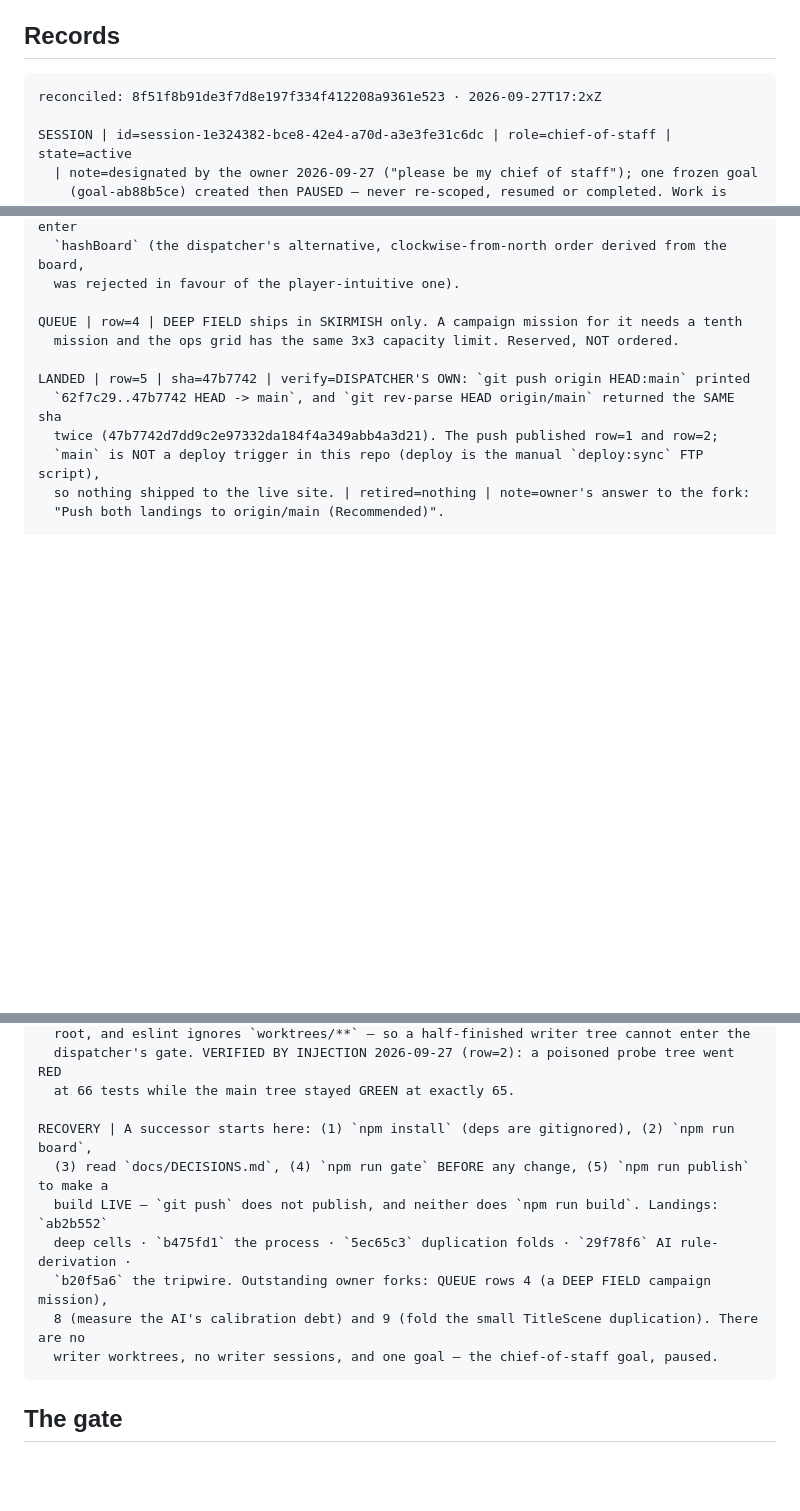
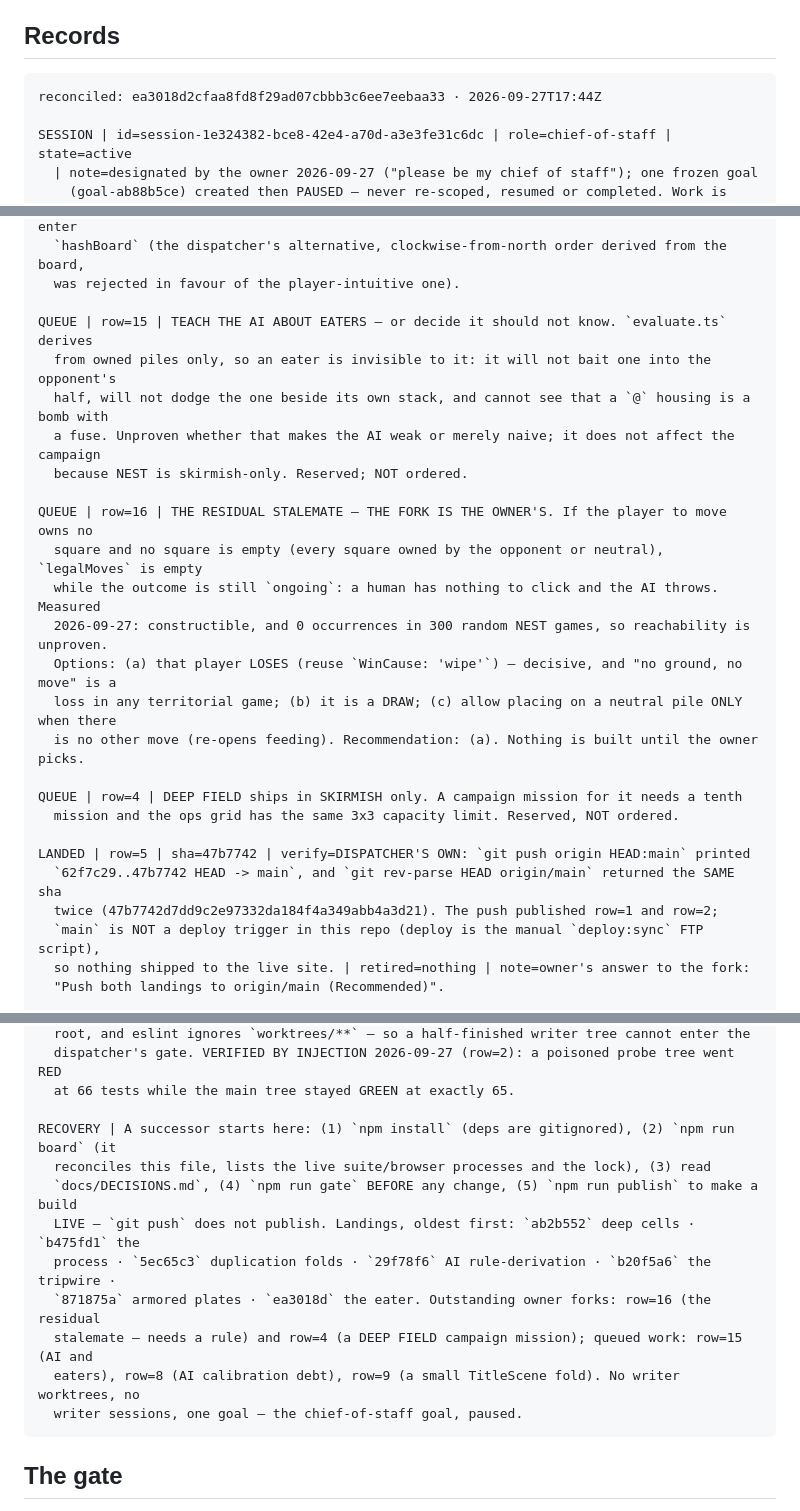
Before and after one commit to ArndRosemeier/BlasterMaster, a Markdown page: docs/BOARD.md, 3 parts joined by grey strips. Rendered like a GitHub page; blank space fills up the shorter version.

````diff
--- a/docs/BOARD.md
+++ b/docs/BOARD.md
@@ -35,7 +35,7 @@ is not a record.
 ## Records
 
 ```
-reconciled: 8f51f8b91de3f7d8e197f334f412208a9361e523 · 2026-09-27T17:2xZ
+reconciled: ea3018d2cfaa8fd8f29ad07cbbb3c6ee7eebaa33 · 2026-09-27T17:44Z
 
 SESSION | id=session-1e324382-bce8-42e4-a70d-a3e3fe31c6dc | role=chief-of-staff | state=active
   | note=designated by the owner 2026-09-27 ("please be my chief of staff"); one frozen goal
@@ -366,6 +394,20 @@ SPEC | row=12 | THE EATER AGENT — OWNER'S DESIGN, rules settled, dispatched as
   `hashBoard` (the dispatcher's alternative, clockwise-from-north order derived from the board,
   was rejected in favour of the player-intuitive one).
 
+QUEUE | row=15 | TEACH THE AI ABOUT EATERS — or decide it should not know. `evaluate.ts` derives
+  from owned piles only, so an eater is invisible to it: it will not bait one into the opponent's
+  half, will not dodge the one beside its own stack, and cannot see that a `@` housing is a bomb with
+  a fuse. Unproven whether that makes the AI weak or merely naive; it does not affect the campaign
+  because NEST is skirmish-only. Reserved; NOT ordered.
+
+QUEUE | row=16 | THE RESIDUAL STALEMATE — THE FORK IS THE OWNER'S. If the player to move owns no
+  square and no square is empty (every square owned by the opponent or neutral), `legalMoves` is empty
+  while the outcome is still `ongoing`: a human has nothing to click and the AI throws. Measured
+  2026-09-27: constructible, and 0 occurrences in 300 random NEST games, so reachability is unproven.
+  Options: (a) that player LOSES (reuse `WinCause: 'wipe'`) — decisive, and "no ground, no move" is a
+  loss in any territorial game; (b) it is a DRAW; (c) allow placing on a neutral pile ONLY when there
+  is no other move (re-opens feeding). Recommendation: (a). Nothing is built until the owner picks.
+
 QUEUE | row=4 | DEEP FIELD ships in SKIRMISH only. A campaign mission for it needs a tenth
   mission and the ops grid has the same 3x3 capacity limit. Reserved, NOT ordered.
 
@@ -502,13 +544,15 @@ GUARD | worktrees-cannot-pollute-the-main-gate | writers work in `worktrees/<sli
   dispatcher's gate. VERIFIED BY INJECTION 2026-09-27 (row=2): a poisoned probe tree went RED
   at 66 tests while the main tree stayed GREEN at exactly 65.
 
-RECOVERY | A successor starts here: (1) `npm install` (deps are gitignored), (2) `npm run board`,
-  (3) read `docs/DECISIONS.md`, (4) `npm run gate` BEFORE any change, (5) `npm run publish` to make a
-  build LIVE — `git push` does not publish, and neither does `npm run build`. Landings: `ab2b552`
-  deep cells · `b475fd1` the process · `5ec65c3` duplication folds · `29f78f6` AI rule-derivation ·
-  `b20f5a6` the tripwire. Outstanding owner forks: QUEUE rows 4 (a DEEP FIELD campaign mission),
-  8 (measure the AI's calibration debt) and 9 (fold the small TitleScene duplication). There are no
-  writer worktrees, no writer sessions, and one goal — the chief-of-staff goal, paused.
+RECOVERY | A successor starts here: (1) `npm install` (deps are gitignored), (2) `npm run board` (it
+  reconciles this file, lists the live suite/browser processes and the lock), (3) read
+  `docs/DECISIONS.md`, (4) `npm run gate` BEFORE any change, (5) `npm run publish` to make a build
+  LIVE — `git push` does not publish. Landings, oldest first: `ab2b552` deep cells · `b475fd1` the
+  process · `5ec65c3` duplication folds · `29f78f6` AI rule-derivation · `b20f5a6` the tripwire ·
+  `871875a` armored plates · `ea3018d` the eater. Outstanding owner forks: row=16 (the residual
+  stalemate — needs a rule) and row=4 (a DEEP FIELD campaign mission); queued work: row=15 (AI and
+  eaters), row=8 (AI calibration debt), row=9 (a small TitleScene fold). No writer worktrees, no
+  writer sessions, one goal — the chief-of-staff goal, paused.
 ```
 
 ## The gate
````
Also changed, not shown: other parts of docs/BOARD.md (+47 -19 lines).
